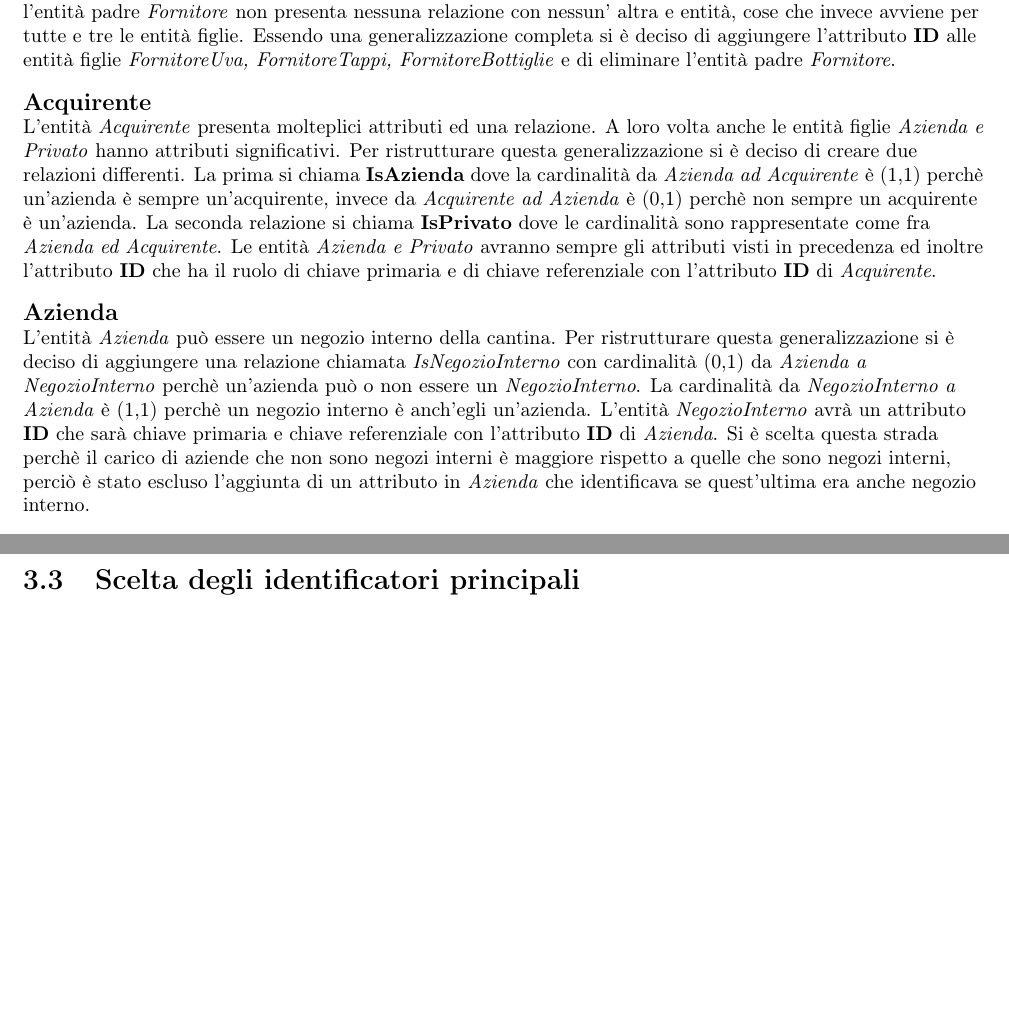
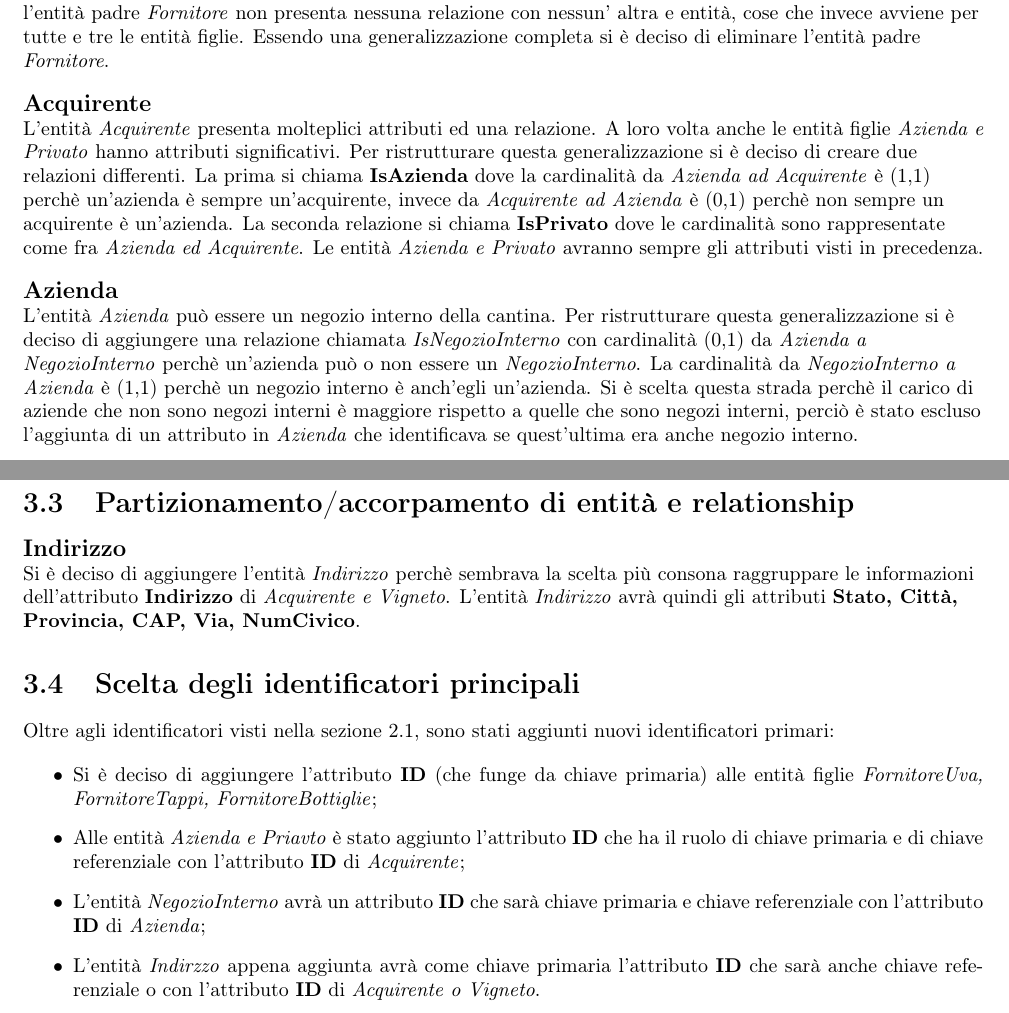
Before and after one commit to nicomanto/Oenology, a LaTeX document (main.tex, which reads src/progettazioneLogica/_main.tex, src/progettazioneLogica/accorpamento_entita.tex, src/progettazioneLogica/eliminazioni_generalizzazioni.tex): two parts of pages 11 and 12 of 14, joined at a grey line, cut so that both start at the same text, the shorter picture padded with empty space. Compiled offline with pdfLaTeX.

Commit message:
Aggiunta identificatori_principali, accorpamento_entita e modifica sull'ER ristrutturato

```diff
--- a/src/progettazioneLogica/_main.tex
+++ b/src/progettazioneLogica/_main.tex
@@ -4,5 +4,8 @@
 \section{Eliminazioni generalizzazioni}
 \input{src/progettazioneLogica/eliminazioni_generalizzazioni.tex}
 
+\section{Partizionamento/accorpamento di entità e relationship}
+\input{src/progettazioneLogica/accorpamento_entita.tex}
+
 \section{Scelta degli identificatori principali}
 \input{src/progettazioneLogica/identificatori_principali.tex}
--- /dev/null
+++ b/src/progettazioneLogica/accorpamento_entita.tex
@@ -0,0 +1,4 @@
+\begin{flushleft}
+	\textbf{\large{Indirizzo}}\\
+	Si è deciso di aggiungere l'entità \emph{Indirizzo} perchè sembrava la scelta più consona raggruppare le informazioni dell'attributo \textbf{Indirizzo} di \emph{Acquirente e Vigneto}. L'entità \emph{Indirizzo} avrà quindi gli attributi \textbf{Stato, Città, Provincia, CAP, Via, NumCivico}.
+\end{flushleft}
--- a/src/progettazioneLogica/eliminazioni_generalizzazioni.tex
+++ b/src/progettazioneLogica/eliminazioni_generalizzazioni.tex
@@ -1,20 +1,20 @@
 Lo schema concenttuale presenta molte generalizzazioni. Si procede all'analisi di quest'ultime per permettere la traduzione verso lo schema logico.\\
 
 \begin{flushleft}
-\textbf{\large{Fornitore}}\\
-L'entità \emph{Fornitore} presenta solo un attributo comune a tutte le entità figlie, cioè l'identificatore \textbf{ID}. Inoltre l'entità padre \emph{Fornitore} non presenta nessuna relazione con nessun' altra e entità, cose che invece avviene per tutte e tre le entità figlie. Essendo una generalizzazione completa si è deciso di aggiungere l'attributo \textbf{ID} alle entità figlie \emph{FornitoreUva, FornitoreTappi, FornitoreBottiglie} e di eliminare l'entità padre \emph{Fornitore}.
+	\textbf{\large{Fornitore}}\\
+	L'entità \emph{Fornitore} presenta solo un attributo comune a tutte le entità figlie, cioè l'identificatore \textbf{ID}. Inoltre l'entità padre \emph{Fornitore} non presenta nessuna relazione con nessun' altra e entità, cose che invece avviene per tutte e tre le entità figlie. Essendo una generalizzazione completa si è deciso di eliminare l'entità padre \emph{Fornitore}.
 \end{flushleft}
 
 
 \begin{flushleft}
 	\textbf{\large{Acquirente}}\\
 	L'entità \emph{Acquirente} presenta molteplici attributi ed una relazione. A loro volta anche le entità figlie \emph{Azienda e Privato} hanno attributi significativi. Per ristrutturare questa generalizzazione si è deciso di creare due relazioni differenti. La prima si chiama \textbf{IsAzienda} dove la cardinalità da \emph{Azienda ad Acquirente} è (1,1) perchè un'azienda è sempre un'acquirente, invece da \emph{Acquirente ad Azienda} è (0,1) perchè non sempre un acquirente è un'azienda.
-	La seconda relazione si chiama \textbf{IsPrivato} dove le cardinalità sono rappresentate come fra \emph{Azienda ed Acquirente}. Le entità \emph{Azienda e Privato} avranno sempre gli attributi visti in precedenza ed inoltre l'attributo \textbf{ID} che ha il ruolo di chiave primaria e di chiave referenziale con l'attributo \textbf{ID} di \emph{Acquirente}.
+	La seconda relazione si chiama \textbf{IsPrivato} dove le cardinalità sono rappresentate come fra \emph{Azienda ed Acquirente}. Le entità \emph{Azienda e Privato} avranno sempre gli attributi visti in precedenza.
 \end{flushleft}
 
 \begin{flushleft}
 	\textbf{\large{Azienda}}\\
-	L'entità \emph{Azienda} può essere un negozio interno della cantina. Per ristrutturare questa generalizzazione si è deciso di aggiungere una relazione chiamata \emph{IsNegozioInterno} con cardinalità (0,1) da \emph{Azienda a NegozioInterno} perchè un'azienda può o non essere un \emph{NegozioInterno}. La cardinalità da \emph{NegozioInterno a Azienda} è (1,1) perchè un negozio interno è anch'egli un'azienda. L'entità \emph{NegozioInterno} avrà un attributo \textbf{ID} che sarà chiave primaria e chiave referenziale con l'attributo \textbf{ID} di \emph{Azienda}. Si è scelta questa strada perchè il carico di aziende che non sono negozi interni è maggiore rispetto a quelle che sono negozi interni, perciò è stato escluso l'aggiunta di un attributo in \emph{Azienda} che identificava se quest'ultima era anche negozio interno.
+	L'entità \emph{Azienda} può essere un negozio interno della cantina. Per ristrutturare questa generalizzazione si è deciso di aggiungere una relazione chiamata \emph{IsNegozioInterno} con cardinalità (0,1) da \emph{Azienda a NegozioInterno} perchè un'azienda può o non essere un \emph{NegozioInterno}. La cardinalità da \emph{NegozioInterno a Azienda} è (1,1) perchè un negozio interno è anch'egli un'azienda. Si è scelta questa strada perchè il carico di aziende che non sono negozi interni è maggiore rispetto a quelle che sono negozi interni, perciò è stato escluso l'aggiunta di un attributo in \emph{Azienda} che identificava se quest'ultima era anche negozio interno.
 \end{flushleft}
 
 \begin{flushleft}
--- a/src/progettazioneLogica/identificatori_principali.tex
+++ b/src/progettazioneLogica/identificatori_principali.tex
@@ -0,0 +1,8 @@
+Oltre agli identificatori visti nella sezione~\ref{analisi_entita}, sono stati aggiunti nuovi identificatori primari:
+
+\begin{itemize}
+	\item Si è deciso di aggiungere l'attributo \textbf{ID} (che funge da chiave primaria) alle entità figlie \emph{FornitoreUva, FornitoreTappi, FornitoreBottiglie};
+	\item Alle entità \emph{Azienda e Priavto} è stato aggiunto l'attributo \textbf{ID} che ha il ruolo di chiave primaria e di chiave referenziale con l'attributo \textbf{ID} di \emph{Acquirente};
+	\item L'entità \emph{NegozioInterno} avrà un attributo \textbf{ID} che sarà chiave primaria e chiave referenziale con l'attributo \textbf{ID} di \emph{Azienda};
+	\item L'entità \emph{Indirzzo} appena aggiunta avrà come chiave primaria l'attributo \textbf{ID} che sarà anche chiave referenziale o con l'attributo \textbf{ID} di \emph{Acquirente o Vigneto}.
+\end{itemize}
```
Also changed, not shown: src/progettazioneConcettuale/_main.tex (+1 -1 lines), src/progettazioneConcettuale/analisi_entita.tex (+1 -1 lines), 1 other file.
